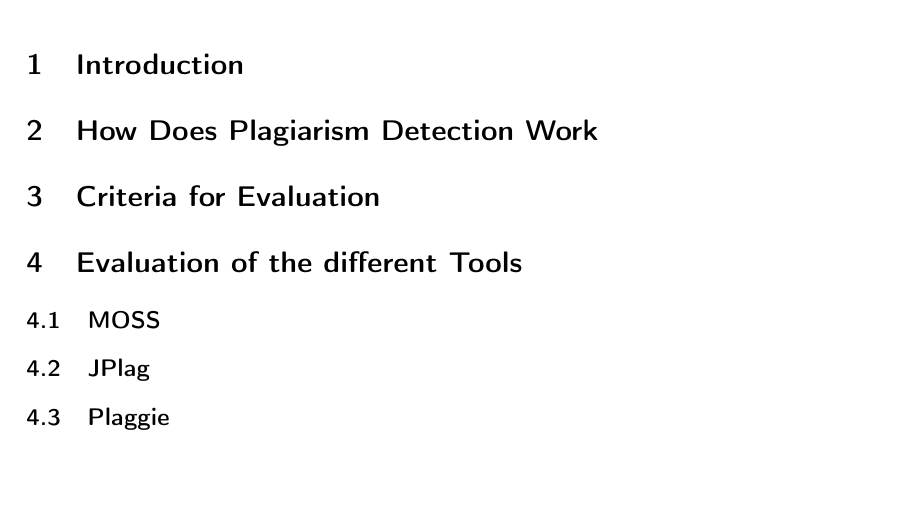
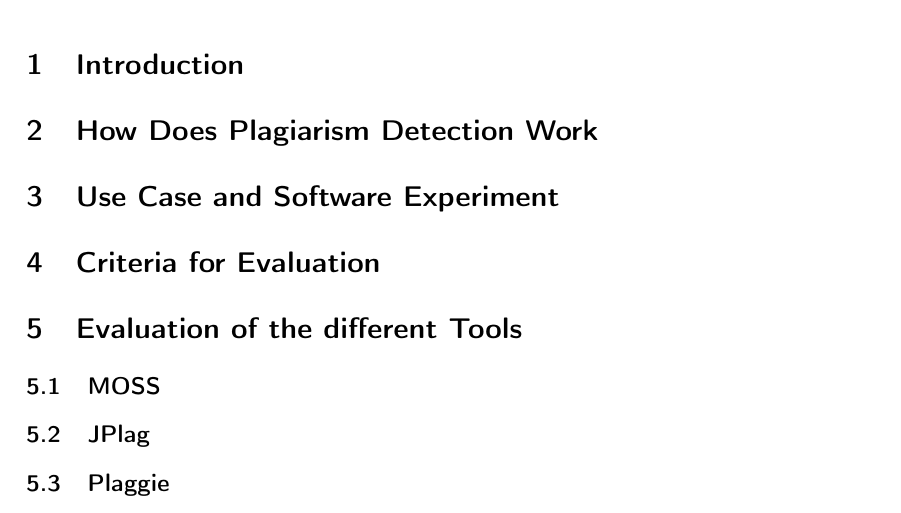
Before and after one commit to DennisWae/Cex-Code-Signatures, a LaTeX document (paper/code_signature.tex): part of page 3 of 3, cut so that both start at the same text, the shorter picture padded with empty space. Compiled offline with pdfLaTeX.

Commit message:
added another section

```diff
--- a/paper/code_signature.tex
+++ b/paper/code_signature.tex
@@ -54,6 +54,8 @@
 
 \section{How Does Plagiarism Detection Work}
 
+\section{Use Case and Software Experiment}
+
 \section{Criteria for Evaluation}
 
 \section{Evaluation of the different Tools}
```
Also changed, not shown: paper/code_signature.pdf.
